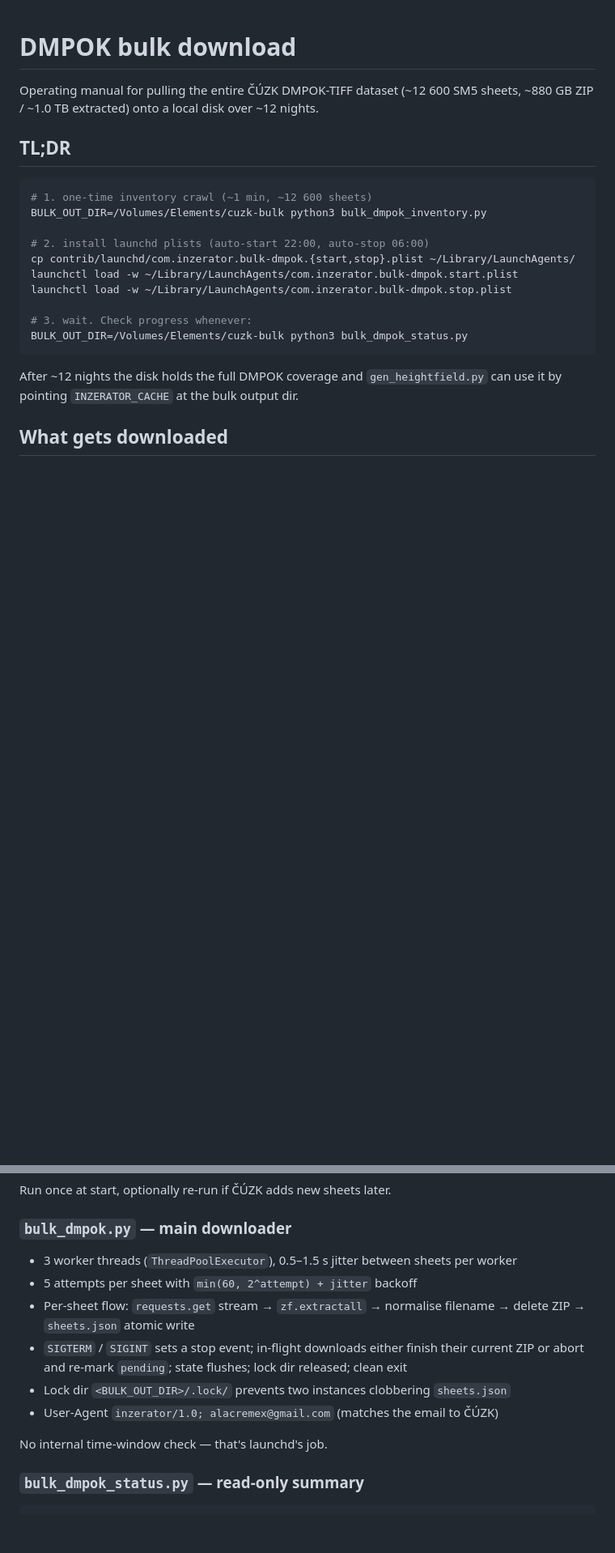
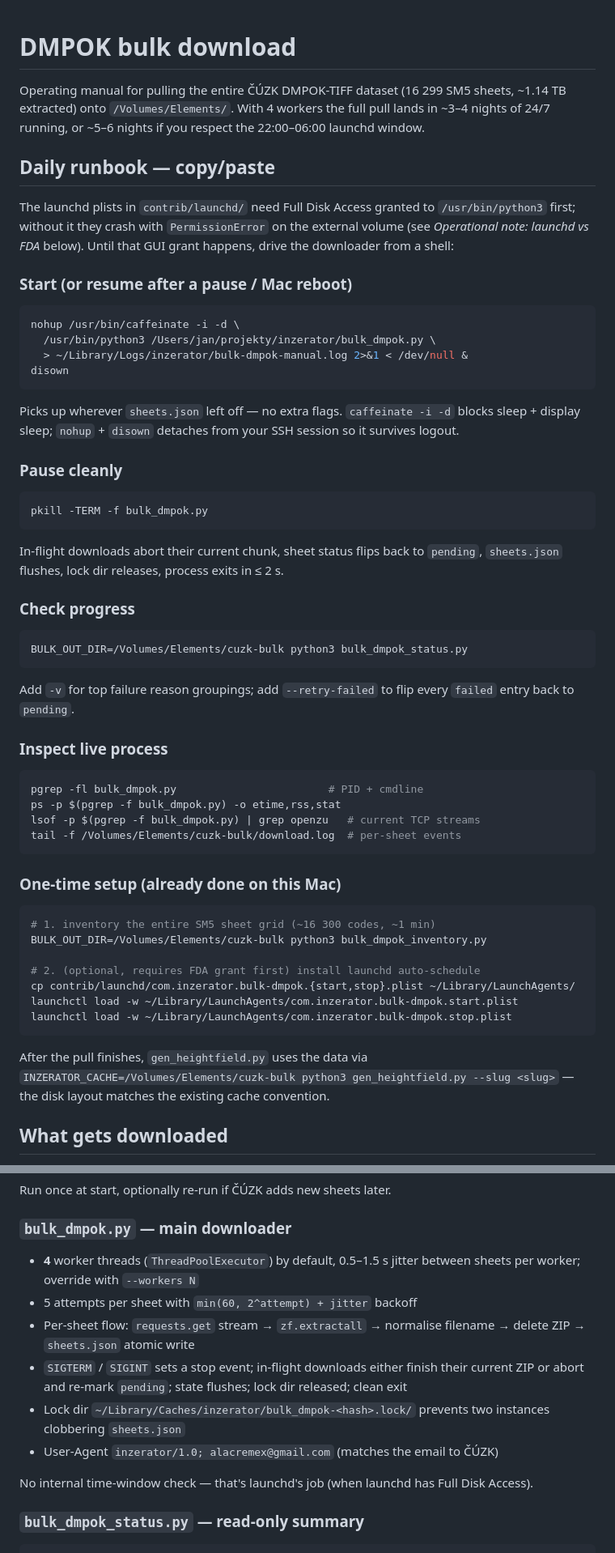
Before and after one commit to jakolar/inzerator, a Markdown page: BULK_DMPOK.md, 2 parts joined by grey strips. Shown at 81% size. Drawn GitHub-style; blank space fills up the shorter version.

Commit message:
docs(bulk-dmpok): copy-paste daily runbook at top + reflect lock-dir move
- Top section is now a daily-ops runbook: start/resume (nohup +
  caffeinate one-liner), pause (pkill -TERM), check (status helper),
  inspect live process — everything you'd actually type during the
  campaign, no scrolling.
- Operational note on launchd vs Full Disk Access explains why the
  plists are install-and-wait until /usr/bin/python3 gets FDA, and
  points back to the runbook for the meantime.
- Disk-layout section reflects the lock dir's move to
  ~/Library/Caches/inzerator/ and the log dir's move to
  ~/Library/Logs/inzerator/; data still lives on Elements.
- Downloader description bumped to 4 workers + --workers N override.
- Force-kill and "already running" rows in the troubleshooting table
  point at the new lock dir path.

Co-Authored-By: Claude Opus 4.7 (1M context) <noreply@anthropic.com>

````diff
--- a/BULK_DMPOK.md
+++ b/BULK_DMPOK.md
@@ -1,23 +1,60 @@
 # DMPOK bulk download
 
-Operating manual for pulling the entire ČÚZK DMPOK-TIFF dataset (~12 600 SM5 sheets, ~880 GB ZIP / ~1.0 TB extracted) onto a local disk over ~12 nights.
+Operating manual for pulling the entire ČÚZK DMPOK-TIFF dataset (16 299 SM5 sheets, ~1.14 TB extracted) onto `/Volumes/Elements/`. With 4 workers the full pull lands in ~3–4 nights of 24/7 running, or ~5–6 nights if you respect the 22:00–06:00 launchd window.
 
-## TL;DR
+## Daily runbook — copy/paste
+
+The launchd plists in `contrib/launchd/` need Full Disk Access granted to `/usr/bin/python3` first; without it they crash with `PermissionError` on the external volume (see *Operational note: launchd vs FDA* below). Until that GUI grant happens, drive the downloader from a shell:
+
+### Start (or resume after a pause / Mac reboot)
 
 ```bash
-# 1. one-time inventory crawl (~1 min, ~12 600 sheets)
+nohup /usr/bin/caffeinate -i -d \
+  /usr/bin/python3 /Users/jan/projekty/inzerator/bulk_dmpok.py \
+  > ~/Library/Logs/inzerator/bulk-dmpok-manual.log 2>&1 < /dev/null &
+disown
+```
+
+Picks up wherever `sheets.json` left off — no extra flags. `caffeinate -i -d` blocks sleep + display sleep; `nohup` + `disown` detaches from your SSH session so it survives logout.
+
+### Pause cleanly
+
+```bash
+pkill -TERM -f bulk_dmpok.py
+```
+
+In-flight downloads abort their current chunk, sheet status flips back to `pending`, `sheets.json` flushes, lock dir releases, process exits in ≤ 2 s.
+
+### Check progress
+
+```bash
+BULK_OUT_DIR=/Volumes/Elements/cuzk-bulk python3 bulk_dmpok_status.py
+```
+
+Add `-v` for top failure reason groupings; add `--retry-failed` to flip every `failed` entry back to `pending`.
+
+### Inspect live process
+
+```bash
+pgrep -fl bulk_dmpok.py                        # PID + cmdline
+ps -p $(pgrep -f bulk_dmpok.py) -o etime,rss,stat
+lsof -p $(pgrep -f bulk_dmpok.py) | grep openzu   # current TCP streams
+tail -f /Volumes/Elements/cuzk-bulk/download.log  # per-sheet events
+```
+
+### One-time setup (already done on this Mac)
+
+```bash
+# 1. inventory the entire SM5 sheet grid (~16 300 codes, ~1 min)
 BULK_OUT_DIR=/Volumes/Elements/cuzk-bulk python3 bulk_dmpok_inventory.py
 
-# 2. install launchd plists (auto-start 22:00, auto-stop 06:00)
+# 2. (optional, requires FDA grant first) install launchd auto-schedule
 cp contrib/launchd/com.inzerator.bulk-dmpok.{start,stop}.plist ~/Library/LaunchAgents/
 launchctl load -w ~/Library/LaunchAgents/com.inzerator.bulk-dmpok.start.plist
 launchctl load -w ~/Library/LaunchAgents/com.inzerator.bulk-dmpok.stop.plist
-
-# 3. wait. Check progress whenever:
-BULK_OUT_DIR=/Volumes/Elements/cuzk-bulk python3 bulk_dmpok_status.py
 ```
 
-After ~12 nights the disk holds the full DMPOK coverage and `gen_heightfield.py` can use it by pointing `INZERATOR_CACHE` at the bulk output dir.
+After the pull finishes, `gen_heightfield.py` uses the data via `INZERATOR_CACHE=/Volumes/Elements/cuzk-bulk python3 gen_heightfield.py --slug <slug>` — the disk layout matches the existing cache convention.
 
 ## What gets downloaded
 
@@ -64,14 +108,14 @@ Run once at start, optionally re-run if ČÚZK adds new sheets later.
 
 ### `bulk_dmpok.py` — main downloader
 
-- 3 worker threads (`ThreadPoolExecutor`), 0.5–1.5 s jitter between sheets per worker
+- **4** worker threads (`ThreadPoolExecutor`) by default, 0.5–1.5 s jitter between sheets per worker; override with `--workers N`
 - 5 attempts per sheet with `min(60, 2^attempt) + jitter` backoff
 - Per-sheet flow: `requests.get` stream → `zf.extractall` → normalise filename → delete ZIP → `sheets.json` atomic write
 - `SIGTERM` / `SIGINT` sets a stop event; in-flight downloads either finish their current ZIP or abort and re-mark `pending`; state flushes; lock dir released; clean exit
-- Lock dir `<BULK_OUT_DIR>/.lock/` prevents two instances clobbering `sheets.json`
+- Lock dir `~/Library/Caches/inzerator/bulk_dmpok-<hash>.lock/` prevents two instances clobbering `sheets.json`
 - User-Agent `inzerator/1.0; alacremex@gmail.com` (matches the email to ČÚZK)
 
-No internal time-window check — that's launchd's job.
+No internal time-window check — that's launchd's job (when launchd has Full Disk Access).
 
 ### `bulk_dmpok_status.py` — read-only summary
 
````
Also changed, not shown: other parts of BULK_DMPOK.md (+27 -11 lines).
